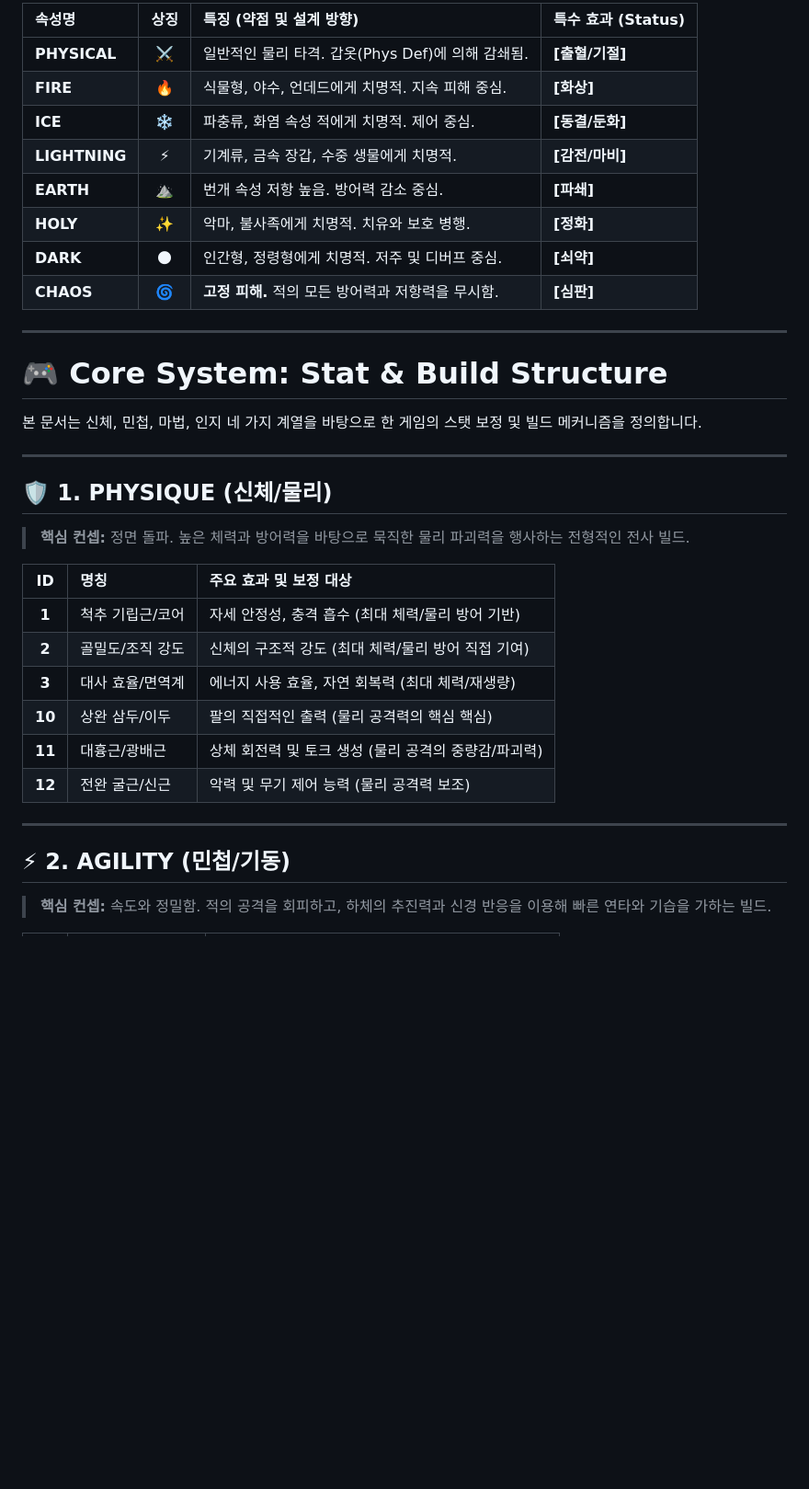
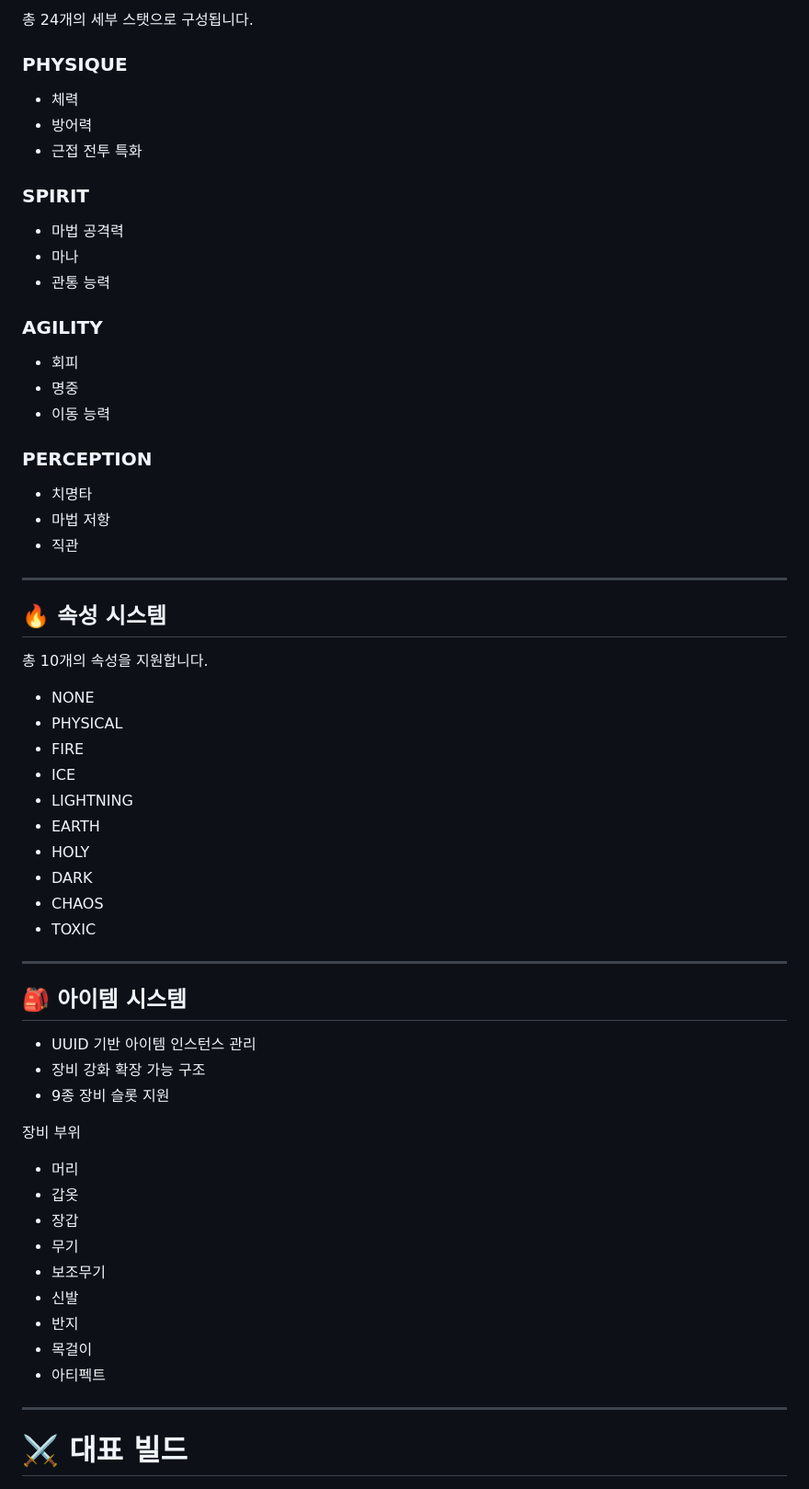
Before and after one commit to Yithian01/spring-boot-rpg-game, a Markdown page: Readme.md, the part around one of its changes. Shown at 92% size. Drawn GitHub-style; blank space fills up the shorter version.

```diff
--- a/Readme.md
+++ b/Readme.md
@@ -62,37 +68,64 @@
 
-| 속성명 | 상징 | 특징 (약점 및 설계 방향) | 특수 효과 (Status) |
-| :--- | :---: | :--- | :--- |
-| **PHYSICAL** | ⚔️ | 일반적인 물리 타격. 갑옷(Phys Def)에 의해 감쇄됨. | **[출혈/기절]** |
-| **FIRE** | 🔥 | 식물형, 야수, 언데드에게 치명적. 지속 피해 중심. | **[화상]** |
-| **ICE** | ❄️ | 파충류, 화염 속성 적에게 치명적. 제어 중심. | **[동결/둔화]** |
-| **LIGHTNING** | ⚡ | 기계류, 금속 장갑, 수중 생물에게 치명적. | **[감전/마비]** |
-| **EARTH** | ⛰️ | 번개 속성 저항 높음. 방어력 감소 중심. | **[파쇄]** |
-| **HOLY** | ✨ | 악마, 불사족에게 치명적. 치유와 보호 병행. | **[정화]** |
-| **DARK** | 🌑 | 인간형, 정령형에게 치명적. 저주 및 디버프 중심. | **[쇠약]** |
-| **CHAOS** | 🌀 | **고정 피해.** 적의 모든 방어력과 저항력을 무시함. | **[심판]** |
+총 24개의 세부 스탯으로 구성됩니다.
+
+### PHYSIQUE
+- 체력
+- 방어력
+- 근접 전투 특화
+
+### SPIRIT
+- 마법 공격력
+- 마나
+- 관통 능력
+
+### AGILITY
+- 회피
+- 명중
+- 이동 능력
+
+### PERCEPTION
+- 치명타
+- 마법 저항
+- 직관
 
 ---
 
-# 🎮 Core System: Stat & Build Structure
+## 🔥 속성 시스템
 
-본 문서는 신체, 민첩, 마법, 인지 네 가지 계열을 바탕으로 한 게임의 스탯 보정 및 빌드 메커니즘을 정의합니다.
+총 10개의 속성을 지원합니다.
+
+- NONE
+- PHYSICAL
+- FIRE
+- ICE
+- LIGHTNING
+- EARTH
+- HOLY
+- DARK
+- CHAOS
+- TOXIC
 
 ---
 
-## 🛡️ 1. PHYSIQUE (신체/물리)
-> **핵심 컨셉:** 정면 돌파. 높은 체력과 방어력을 바탕으로 묵직한 물리 파괴력을 행사하는 전형적인 전사 빌드.
+## 🎒 아이템 시스템
 
-| ID | 명칭 | 주요 효과 및 보정 대상 |
-|:---:|:---|:---|
-| **1** | 척추 기립근/코어 | 자세 안정성, 충격 흡수 (최대 체력/물리 방어 기반) |
-| **2** | 골밀도/조직 강도 | 신체의 구조적 강도 (최대 체력/물리 방어 직접 기여) |
-| **3** | 대사 효율/면역계 | 에너지 사용 효율, 자연 회복력 (최대 체력/재생량) |
-| **10** | 상완 삼두/이두 | 팔의 직접적인 출력 (물리 공격력의 핵심 핵심) |
-| **11** | 대흉근/광배근 | 상체 회전력 및 토크 생성 (물리 공격의 중량감/파괴력) |
-| **12** | 전완 굴근/신근 | 악력 및 무기 제어 능력 (물리 공격력 보조) |
+- UUID 기반 아이템 인스턴스 관리
+- 장비 강화 확장 가능 구조
+- 9종 장비 슬롯 지원
+
+장비 부위
+
+- 머리
+- 갑옷
+- 장갑
+- 무기
+- 보조무기
+- 신발
+- 반지
+- 목걸이
+- 아티펙트
 
 ---
 
-## ⚡ 2. AGILITY (민첩/기동)
-> **핵심 컨셉:** 속도와 정밀함. 적의 공격을 회피하고, 하체의 추진력과 신경 반응을 이용해 빠른 연타와 기습을 가하는 빌드.
+# ⚔️ 대표 빌드
 
```
Also changed, not shown: other parts of Readme.md (+142 -69 lines).
